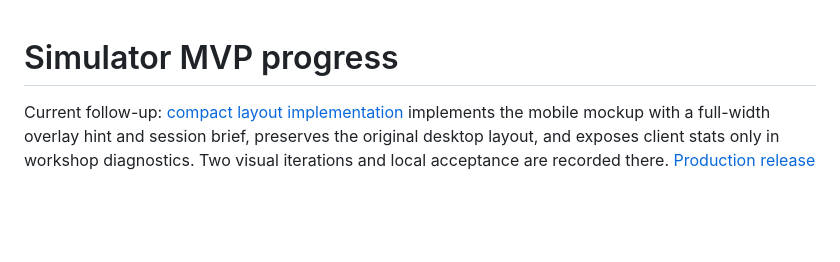
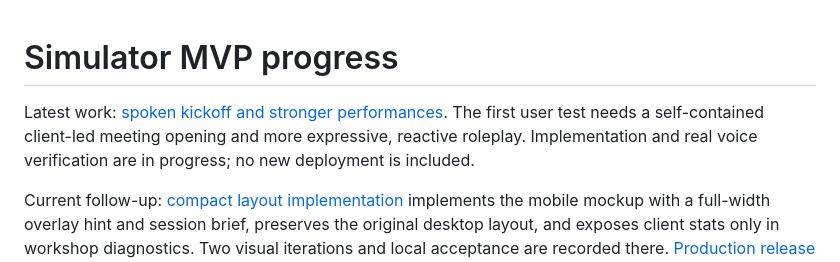
Before and after one commit to DroopyTersen/out-of-character, a Markdown page: docs/solutioning/simulator-progress.md, the part around the change. Drawn GitHub-style; blank space fills up the shorter version.

```diff
--- a/docs/solutioning/simulator-progress.md
+++ b/docs/solutioning/simulator-progress.md
@@ -1,4 +1,6 @@
 # Simulator MVP progress
+
+Latest work: [spoken kickoff and stronger performances](simulator-roleplay-performance.md). The first user test needs a self-contained client-led meeting opening and more expressive, reactive roleplay. Implementation and real voice verification are in progress; no new deployment is included.
 
 Current follow-up: [compact layout implementation](simulator-compact-layout.md) implements the mobile mockup with a full-width overlay hint and session brief, preserves the original desktop layout, and exposes client stats only in workshop diagnostics. Two visual iterations and local acceptance are recorded there. [Production release `b0e13ab`](simulator-release.md#mobile-layout-release) is deployed with 112 tests and 5 live compact interaction checks passing. It also fixes production-only toast dismissal and dialog positioning defects found during release verification. This supersedes the earlier mockup's public behavior profile.
 
```
Also changed, not shown: docs/solutioning/simulator-implementation-plan.md (+4 -0 lines), docs/solutioning/simulator-roleplay-performance.md (added, +40 -0 lines).
